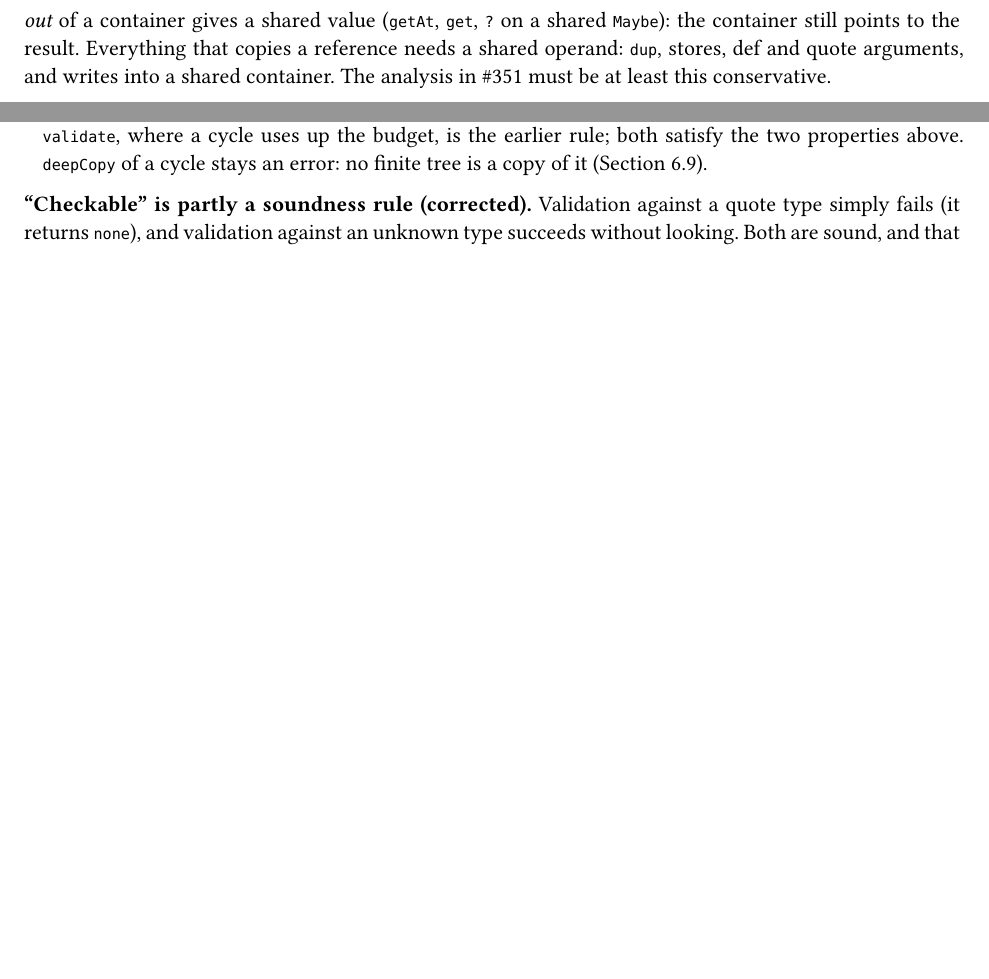
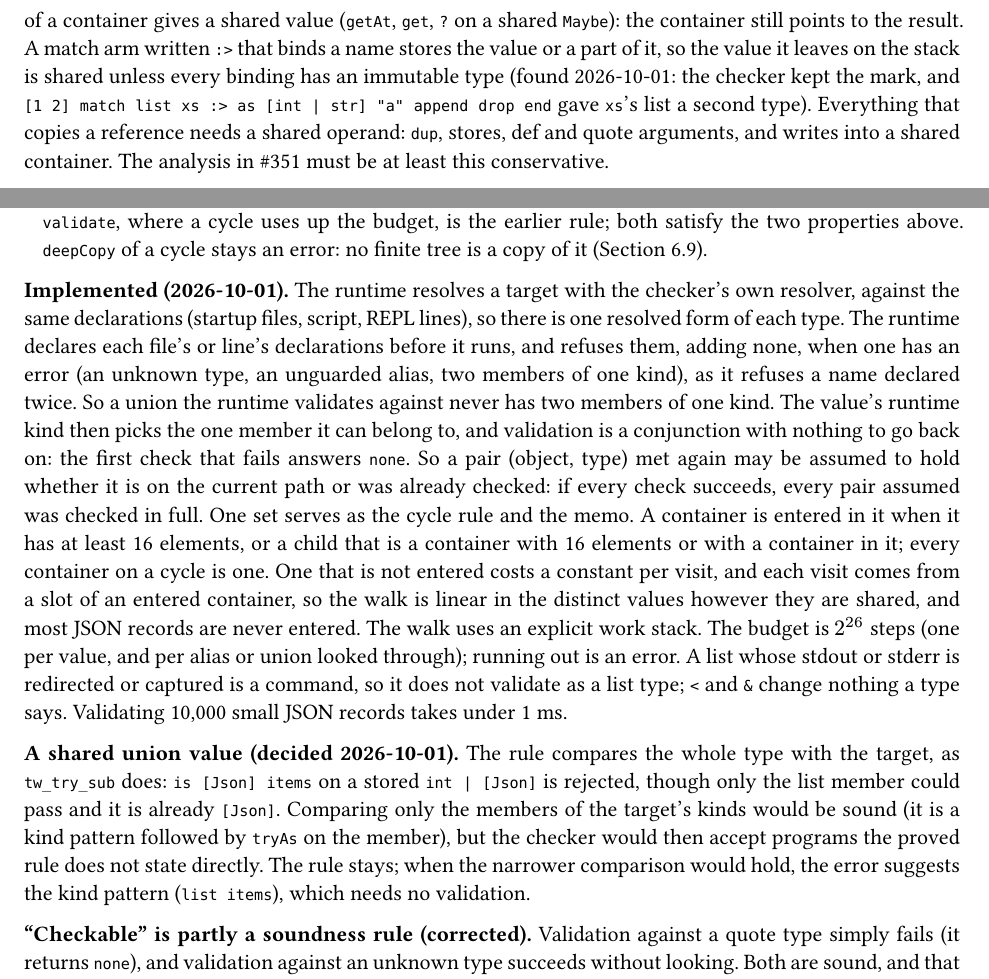
Before and after one commit to mitchpaulus/mshell, a Typst document (ai/type-core-calculus.typ): two parts of pages 27 and 33 of 51 before the commit and two parts of pages 27 and 33 of 52 after it, joined at a grey line, cut so that both start at the same text, the shorter picture padded with empty space. Compiled offline with Typst 0.15.

Commit message:
Record stage 5 and question 7 in the design notes
Co-Authored-By: Claude Opus 5.5 (1M context) <noreply@anthropic.com>

```diff
--- a/ai/type-core-calculus.typ
+++ b/ai/type-core-calculus.typ
@@ -1298,7 +1298,10 @@ works slot by slot:
 `just` and `?` keep it. Appending a fresh or immutable value to a fresh list keeps it (the two trees
 merge). *Set-Fresh* keeps it, and *Set* of a stored value on a fresh dict gives a partly new dict
 (@sec-partial). Everything that reads _out_ of a container gives a shared value
-(`getAt`, `get`, `?` on a shared `Maybe`): the container still points to the result. Everything that
+(`getAt`, `get`, `?` on a shared `Maybe`): the container still points to the result.
+A match arm written `:>` that binds a name stores the value or a part of it, so the value it leaves on
+the stack is shared unless every binding has an immutable type (found 2026-10-01: the checker kept
+the mark, and `[1 2] match list xs :> as [int | str] "a" append drop end` gave `xs`'s list a second type). Everything that
 copies a reference needs a shared operand: `dup`, stores, def and quote arguments, and writes into a
 shared container. The analysis in \#351 must be at least this conservative.
 
@@ -1600,6 +1603,30 @@ a shared operand is accepted only when its type is already below the target (the
   failed union member leaves none behind. The model's `validate`, where a cycle uses up the budget,
   is the earlier rule; both satisfy the two properties above. `deepCopy` of a cycle stays an error:
   no finite tree is a copy of it (@sec-copy).
+
+*Implemented (2026-10-01).* The runtime resolves a target with the checker's own resolver, against the
+same declarations (startup files, script, REPL lines), so there is one resolved form of each type. The
+runtime declares each file's or line's declarations before it runs, and refuses them, adding none, when
+one has an error (an unknown type, an unguarded alias, two members of one kind), as it refuses a name
+declared twice. So a union the runtime validates against never has two members of one kind. The value's
+runtime kind then picks the one member it can belong to, and validation is a conjunction with nothing to
+go back on: the first check that fails answers `none`. So a pair (object, type) met again may be assumed
+to hold whether it is on the current path or was already checked: if every check succeeds, every pair
+assumed was checked in full. One set serves as the cycle rule and the memo. A container is entered in it
+when it has at least 16 elements, or a child that is a container with 16 elements or with a container in
+it; every container on a cycle is one. One that is not entered costs a constant per visit, and each visit
+comes from a slot of an entered container, so the walk is linear in the distinct values however they are
+shared, and most JSON records are never entered. The walk uses an explicit work stack. The budget is
+$2^26$ steps (one per value, and per alias or union looked through); running out is an error. A list whose
+stdout or stderr is redirected or captured is a command, so it does not validate as a list type; `<` and
+`&` change nothing a type says. Validating 10,000 small JSON records takes under 1 ms.
+
+*A shared union value (decided 2026-10-01).* The rule compares the whole type with the target, as
+`tw_try_sub` does: `is [Json] items` on a stored `int | [Json]` is rejected, though only the list member
+could pass and it is already `[Json]`. Comparing only the members of the target's kinds would be sound (it
+is a kind pattern followed by `tryAs` on the member), but the checker would then accept programs the
+proved rule does not state directly. The rule stays; when the narrower comparison would hold, the error
+suggests the kind pattern (`list items`), which needs no validation.
 
 *"Checkable" is partly a soundness rule (corrected).* Validation against a quote type simply fails (it
 returns `none`), and validation against an unknown type succeeds without looking. Both are sound, and
```
Also changed, not shown: ai/type-system-plan.md (+2 -0 lines), ai/type-system-progress.md (+37 -0 lines), ai/type-core-calculus.typ (4 more changed lines).
